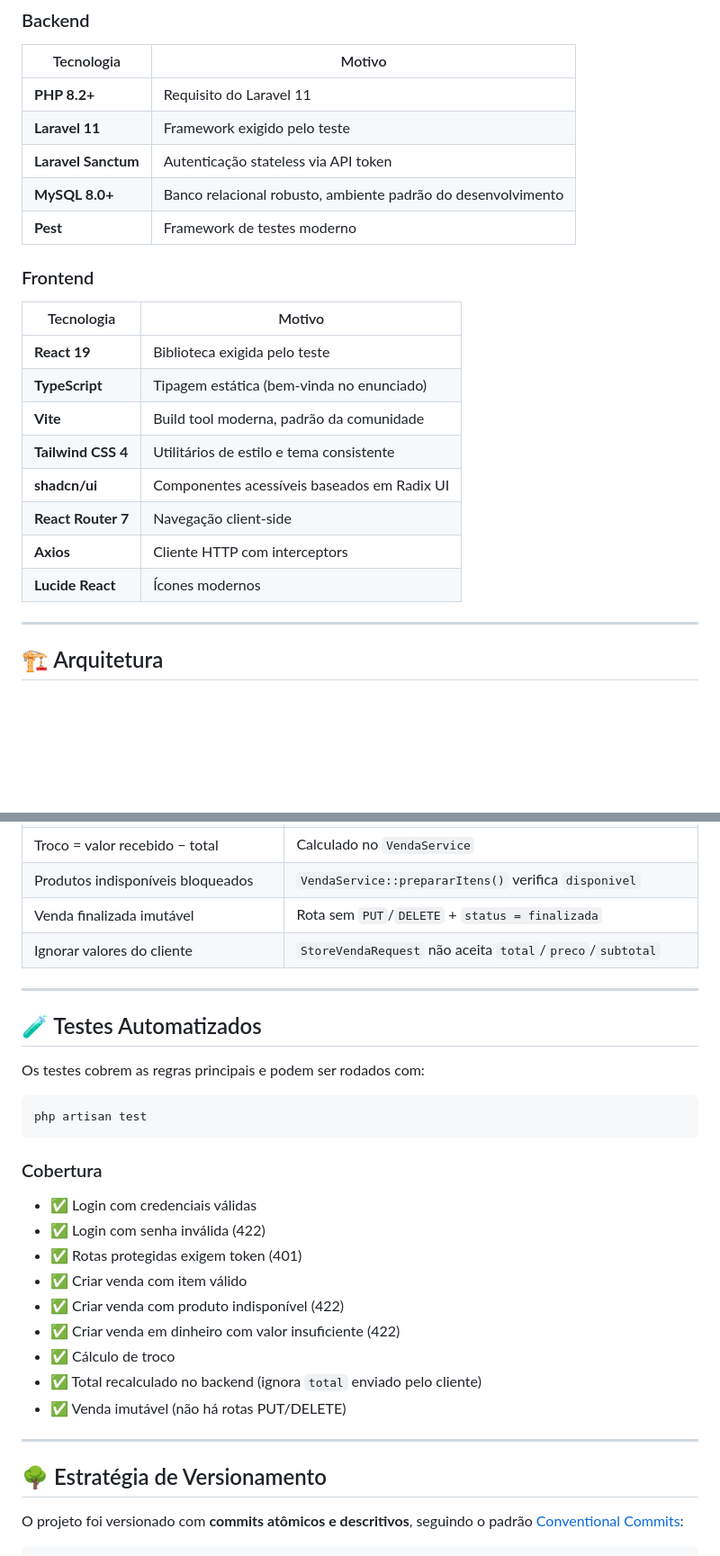
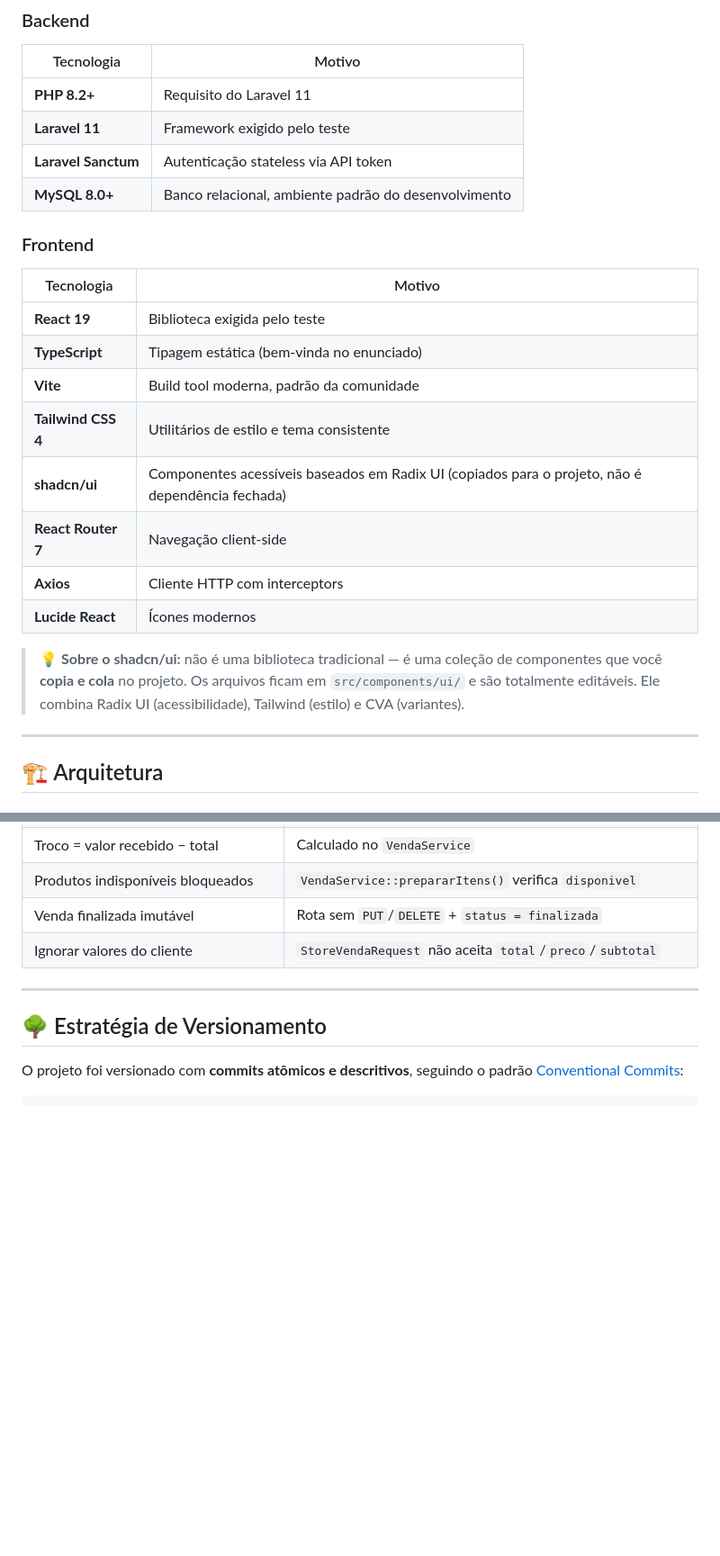
Before and after one commit to caioreisalvarenga/testekasterweb_pdv, a Markdown page: README.md, 2 parts joined by grey strips. Shown at 90% size. Drawn GitHub-style; blank space fills up the shorter version.

Commit message:
Remove automated tests section from README
Removed section on automated tests and updated related content.

````diff
--- a/README.md
+++ b/README.md
@@ -79,8 +77,7 @@ O sistema é uma **frente de caixa (PDV)** onde um operador autenticado pode:
 | **PHP 8.2+** | Requisito do Laravel 11 |
 | **Laravel 11** | Framework exigido pelo teste |
 | **Laravel Sanctum** | Autenticação stateless via API token |
-| **MySQL 8.0+** | Banco relacional robusto, ambiente padrão do desenvolvimento |
-| **Pest** | Framework de testes moderno |
+| **MySQL 8.0+** | Banco relacional, ambiente padrão do desenvolvimento |
 
 ### Frontend
 
@@ -90,10 +87,12 @@ O sistema é uma **frente de caixa (PDV)** onde um operador autenticado pode:
 | **TypeScript** | Tipagem estática (bem-vinda no enunciado) |
 | **Vite** | Build tool moderna, padrão da comunidade |
 | **Tailwind CSS 4** | Utilitários de estilo e tema consistente |
-| **shadcn/ui** | Componentes acessíveis baseados em Radix UI |
+| **shadcn/ui** | Componentes acessíveis baseados em Radix UI (copiados para o projeto, não é dependência fechada) |
 | **React Router 7** | Navegação client-side |
 | **Axios** | Cliente HTTP com interceptors |
 | **Lucide React** | Ícones modernos |
+
+> 💡 **Sobre o shadcn/ui:** não é uma biblioteca tradicional — é uma coleção de componentes que você **copia e cola** no projeto. Os arquivos ficam em `src/components/ui/` e são totalmente editáveis. Ele combina Radix UI (acessibilidade), Tailwind (estilo) e CVA (variantes).
 
 ---
 
@@ -516,28 +514,6 @@ Use `teste@pdv.com` / `senha123` na requisição **Auth → Login**.
 
 ---
 
-## 🧪 Testes Automatizados
-
-Os testes cobrem as regras principais e podem ser rodados com:
-
-```bash
-php artisan test
-```
-
-### Cobertura
-
-- ✅ Login com credenciais válidas
-- ✅ Login com senha inválida (422)
-- ✅ Rotas protegidas exigem token (401)
-- ✅ Criar venda com item válido
-- ✅ Criar venda com produto indisponível (422)
-- ✅ Criar venda em dinheiro com valor insuficiente (422)
-- ✅ Cálculo de troco
-- ✅ Total recalculado no backend (ignora `total` enviado pelo cliente)
-- ✅ Venda imutável (não há rotas PUT/DELETE)
-
----
-
 ## 🌳 Estratégia de Versionamento
 
 O projeto foi versionado com **commits atômicos e descritivos**, seguindo o padrão [Conventional Commits](https://www.conventionalcommits.org/):
````
Also changed, not shown: other parts of README.md (+5 -6 lines).
